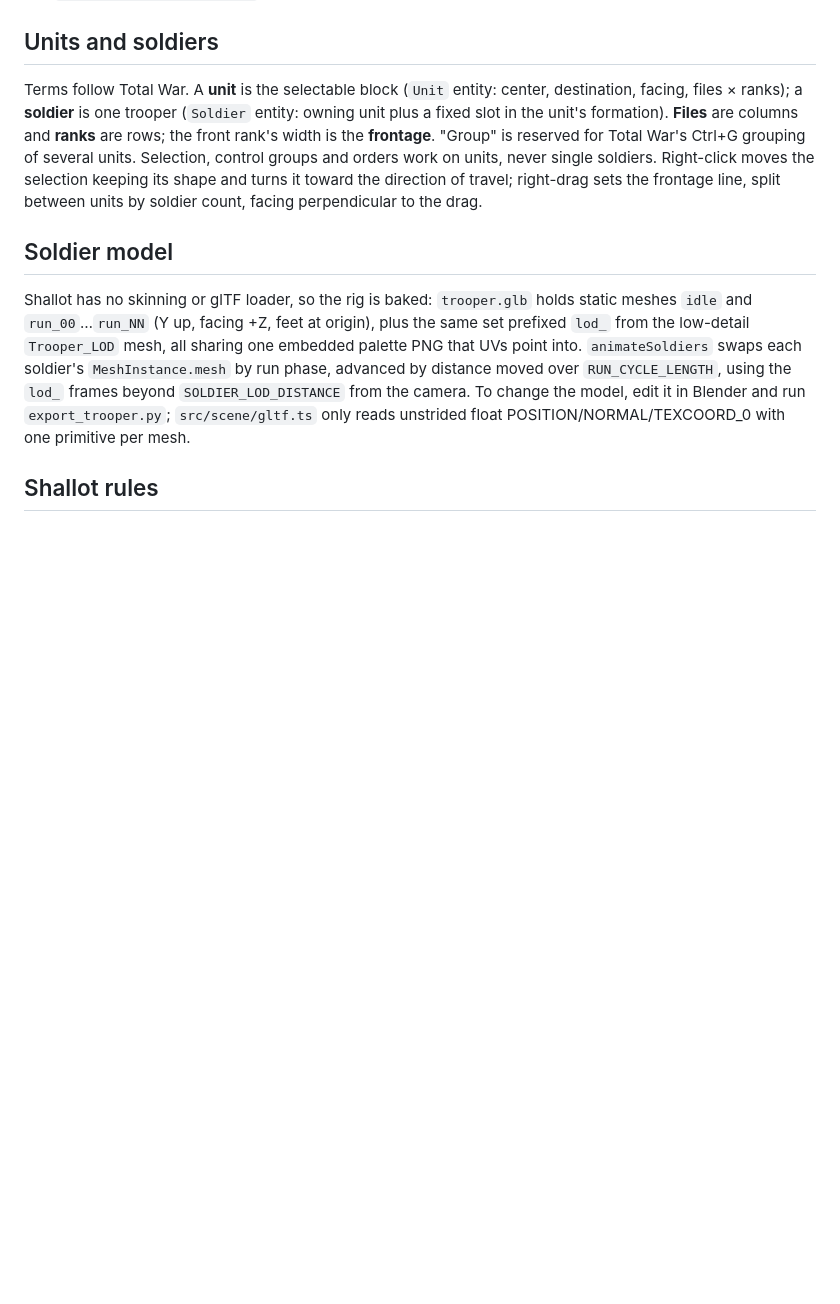
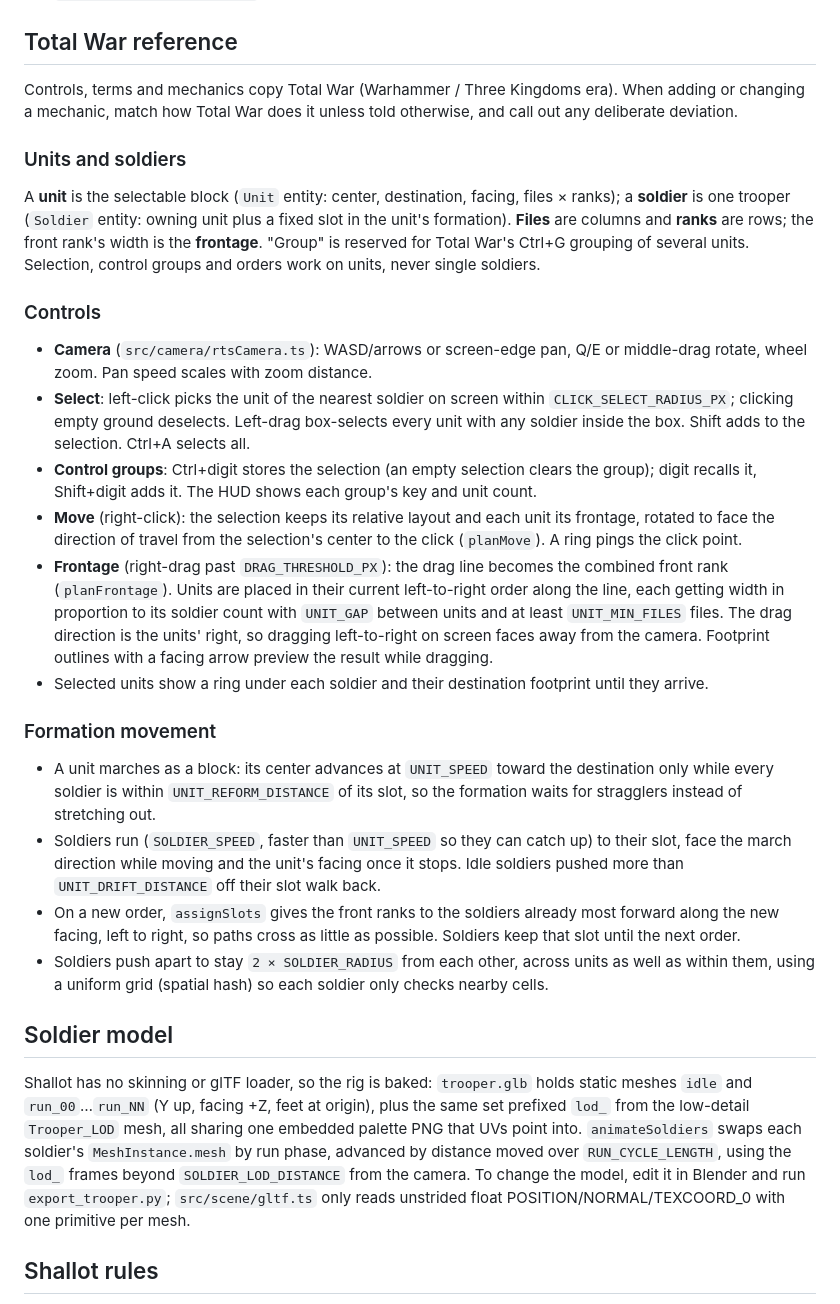
Before and after one commit to MichaelHolley/RTS-Fiddle, a Markdown page: AGENTS.md, the part around the change. GitHub-like rendering; blank space fills up the shorter version.

Commit message:
docs: document Total War controls and formation movement in agents guide

```diff
--- a/AGENTS.md
+++ b/AGENTS.md
@@ -31,10 +31,29 @@ This is a vibe-coded MVP:
 - `assets/trooper.blend` – trooper source: mesh, rig, `Run` action, and the text blocks `build_trooper.py` (rebuilds mesh + rig + palette) and `export_trooper.py` (bakes frames, writes the GLB)
 - `public/models/trooper.glb` – exported unit model
 
-## Units and soldiers
+## Total War reference
 
-Terms follow Total War. A **unit** is the selectable block (`Unit` entity: center, destination, facing, files × ranks); a **soldier** is one trooper (`Soldier` entity: owning unit plus a fixed slot in the unit's formation). **Files** are columns and **ranks** are rows; the front rank's width is the **frontage**. "Group" is reserved for Total War's Ctrl+G grouping of several units. Selection, control groups and orders work on units, never single soldiers. Right-click moves the selection keeping its shape and turns it toward the direction of travel; right-drag sets the frontage line, split between units by soldier count, facing perpendicular to the drag.
+Controls, terms and mechanics copy Total War (Warhammer / Three Kingdoms era). When adding or changing a mechanic, match how Total War does it unless told otherwise, and call out any deliberate deviation.
 
+### Units and soldiers
+
+A **unit** is the selectable block (`Unit` entity: center, destination, facing, files × ranks); a **soldier** is one trooper (`Soldier` entity: owning unit plus a fixed slot in the unit's formation). **Files** are columns and **ranks** are rows; the front rank's width is the **frontage**. "Group" is reserved for Total War's Ctrl+G grouping of several units. Selection, control groups and orders work on units, never single soldiers.
+
+### Controls
+
+- **Camera** (`src/camera/rtsCamera.ts`): WASD/arrows or screen-edge pan, Q/E or middle-drag rotate, wheel zoom. Pan speed scales with zoom distance.
+- **Select**: left-click picks the unit of the nearest soldier on screen within `CLICK_SELECT_RADIUS_PX`; clicking empty ground deselects. Left-drag box-selects every unit with any soldier inside the box. Shift adds to the selection. Ctrl+A selects all.
+- **Control groups**: Ctrl+digit stores the selection (an empty selection clears the group); digit recalls it, Shift+digit adds it. The HUD shows each group's key and unit count.
+- **Move** (right-click): the selection keeps its relative layout and each unit its frontage, rotated to face the direction of travel from the selection's center to the click (`planMove`). A ring pings the click point.
+- **Frontage** (right-drag past `DRAG_THRESHOLD_PX`): the drag line becomes the combined front rank (`planFrontage`). Units are placed in their current left-to-right order along the line, each getting width in proportion to its soldier count with `UNIT_GAP` between units and at least `UNIT_MIN_FILES` files. The drag direction is the units' right, so dragging left-to-right on screen faces away from the camera. Footprint outlines with a facing arrow preview the result while dragging.
+- Selected units show a ring under each soldier and their destination footprint until they arrive.
+
+### Formation movement
+
+- A unit marches as a block: its center advances at `UNIT_SPEED` toward the destination only while every soldier is within `UNIT_REFORM_DISTANCE` of its slot, so the formation waits for stragglers instead of stretching out.
+- Soldiers run (`SOLDIER_SPEED`, faster than `UNIT_SPEED` so they can catch up) to their slot, face the march direction while moving and the unit's facing once it stops. Idle soldiers pushed more than `UNIT_DRIFT_DISTANCE` off their slot walk back.
+- On a new order, `assignSlots` gives the front ranks to the soldiers already most forward along the new facing, left to right, so paths cross as little as possible. Soldiers keep that slot until the next order.
+- Soldiers push apart to stay `2 × SOLDIER_RADIUS` from each other, across units as well as within them, using a uniform grid (spatial hash) so each soldier only checks nearby cells.
 ## Soldier model
 
 Shallot has no skinning or glTF loader, so the rig is baked: `trooper.glb` holds static meshes `idle` and `run_00`…`run_NN` (Y up, facing +Z, feet at origin), plus the same set prefixed `lod_` from the low-detail `Trooper_LOD` mesh, all sharing one embedded palette PNG that UVs point into. `animateSoldiers` swaps each soldier's `MeshInstance.mesh` by run phase, advanced by distance moved over `RUN_CYCLE_LENGTH`, using the `lod_` frames beyond `SOLDIER_LOD_DISTANCE` from the camera. To change the model, edit it in Blender and run `export_trooper.py`; `src/scene/gltf.ts` only reads unstrided float POSITION/NORMAL/TEXCOORD_0 with one primitive per mesh.
```
